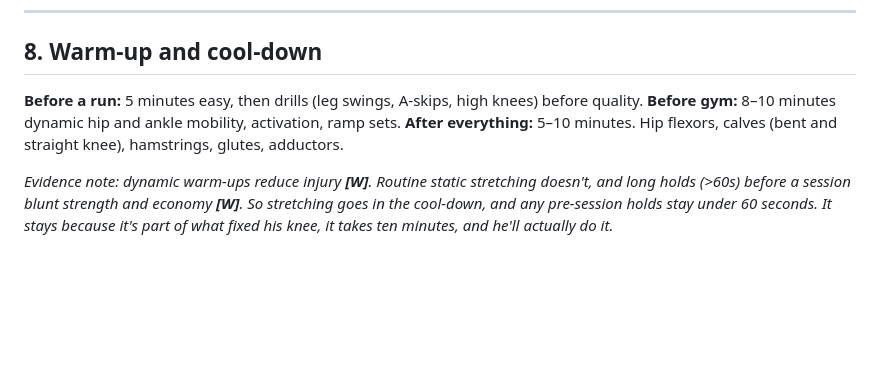
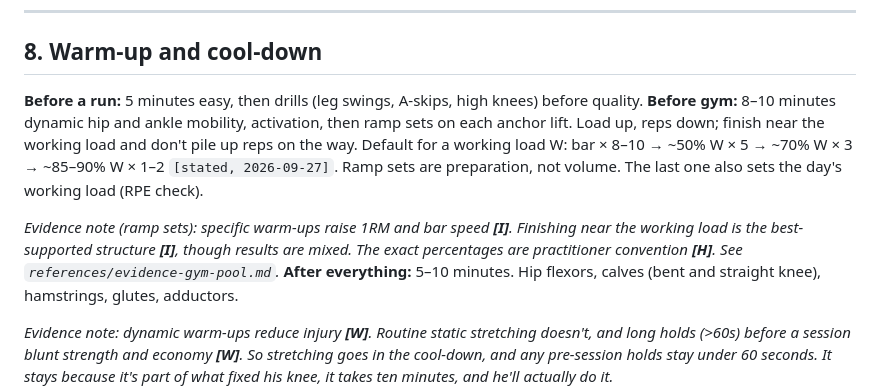
Before and after one commit to strachcity/olavibot, a Markdown page: wiki/training-model.md, the part around the change. Drawn GitHub-style; blank space fills up the shorter version.

Commit message:
model: default ramp sets, load up reps down
Co-Authored-By: Claude Opus 5.5 <noreply@anthropic.com>
Claude-Session: https://claude.ai/code/session_01LQ1CUbJk6NMkEF42F8WuYC

```diff
--- a/wiki/training-model.md
+++ b/wiki/training-model.md
@@ -342,7 +342,15 @@ keep the calf work. The calf work is the treatment, not the cause.
 ## 8. Warm-up and cool-down
 
 **Before a run:** 5 minutes easy, then drills (leg swings, A-skips, high knees) before quality.
-**Before gym:** 8–10 minutes dynamic hip and ankle mobility, activation, ramp sets.
+**Before gym:** 8–10 minutes dynamic hip and ankle mobility, activation, then ramp sets on
+each anchor lift. Load up, reps down; finish near the working load and don't pile up reps on
+the way. Default for a working load W: bar × 8–10 → ~50% W × 5 → ~70% W × 3 → ~85–90% W × 1–2
+`[stated, 2026-09-27]`. Ramp sets are preparation, not volume. The last one also sets the day's
+working load (RPE check).
+
+*Evidence note (ramp sets): specific warm-ups raise 1RM and bar speed **[I]**. Finishing near
+the working load is the best-supported structure **[I]**, though results are mixed. The exact
+percentages are practitioner convention **[H]**. See `references/evidence-gym-pool.md`.*
 **After everything:** 5–10 minutes. Hip flexors, calves (bent and straight knee), hamstrings,
 glutes, adductors.
 
```
Also changed, not shown: wiki/log.md (+6 -0 lines).
